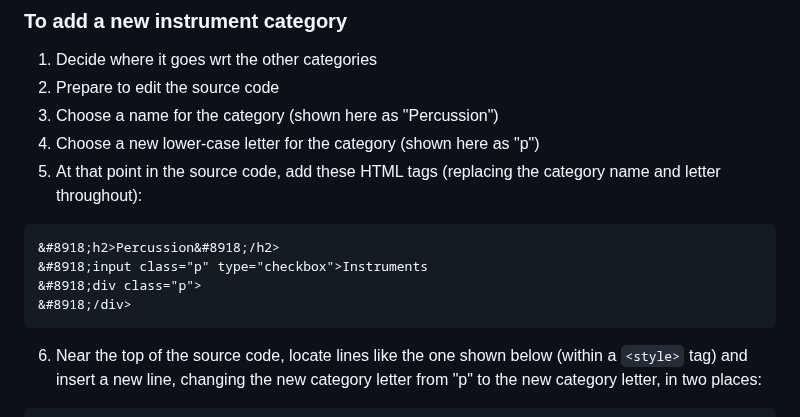
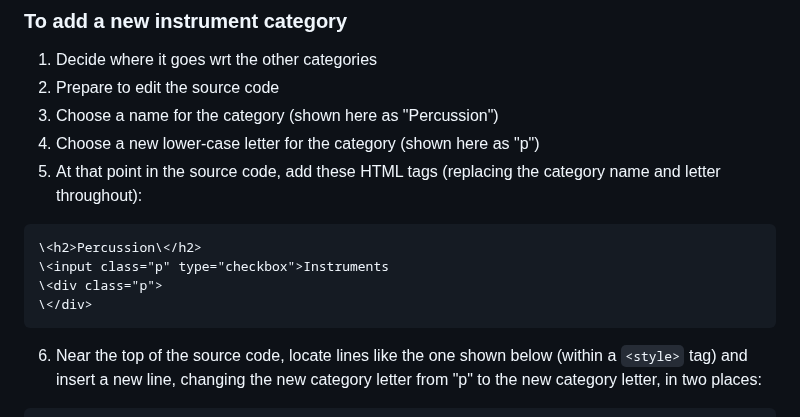
Before and after one commit to b1conrad/mic, a Markdown page: AdminInstructions.md, the part around the change. Drawn GitHub-style.

Commit message:
try escaping

````diff
--- a/AdminInstructions.md
+++ b/AdminInstructions.md
@@ -47,10 +47,10 @@ All admin functions will be done by editing this page in the repo and committing
 5. At that point in the source code, add these HTML tags (replacing the category name and letter throughout):
 
 ```
-&#8918;h2>Percussion&#8918;/h2>
-&#8918;input class="p" type="checkbox">Instruments
-&#8918;div class="p">
-&#8918;/div>
+\<h2>Percussion\</h2>
+\<input class="p" type="checkbox">Instruments
+\<div class="p">
+\</div>
 ```
 
 6. Near the top of the source code, locate lines like the one shown below (within a `<style>` tag) and insert a new line, changing the new category letter from "p" to the new category letter, in two places:
````
